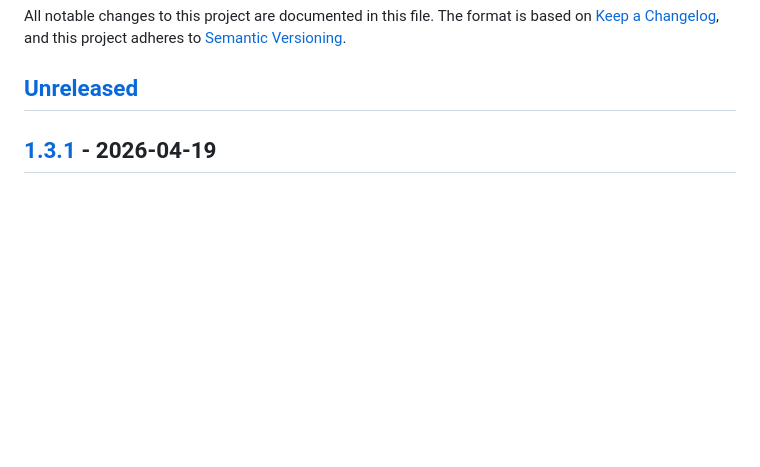
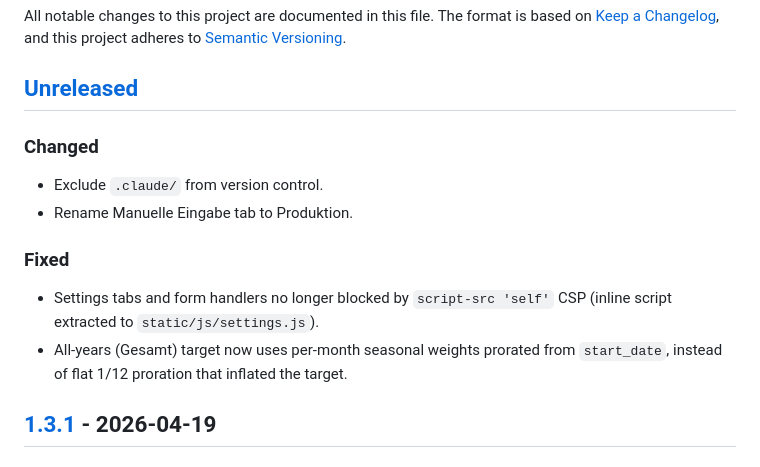
Before and after one commit to xenofex7/solar-tracker, a Markdown page: CHANGELOG.md, the part around the change. Rendered like a GitHub page; blank space fills up the shorter version.

Commit message:
Update changelog for v1.3.2

```diff
--- a/CHANGELOG.md
+++ b/CHANGELOG.md
@@ -5,6 +5,13 @@ The format is based on [Keep a Changelog](https://keepachangelog.com/),
 and this project adheres to [Semantic Versioning](https://semver.org/).
 
 ## [Unreleased]
+### Changed
+- Exclude `.claude/` from version control.
+- Rename Manuelle Eingabe tab to Produktion.
+
+### Fixed
+- Settings tabs and form handlers no longer blocked by `script-src 'self'` CSP (inline script extracted to `static/js/settings.js`).
+- All-years (Gesamt) target now uses per-month seasonal weights prorated from `start_date`, instead of flat 1/12 proration that inflated the target.
 
 ## [1.3.1] - 2026-04-19
 ### Fixed
```
